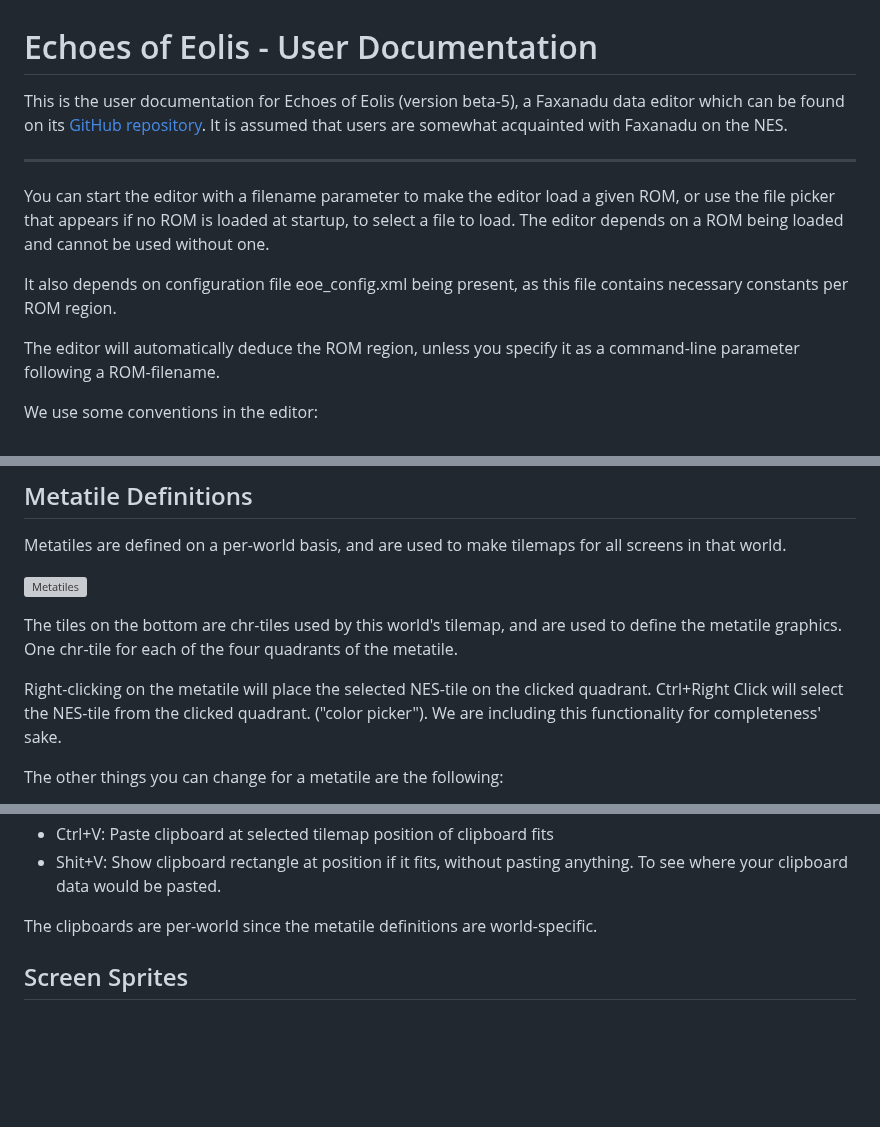
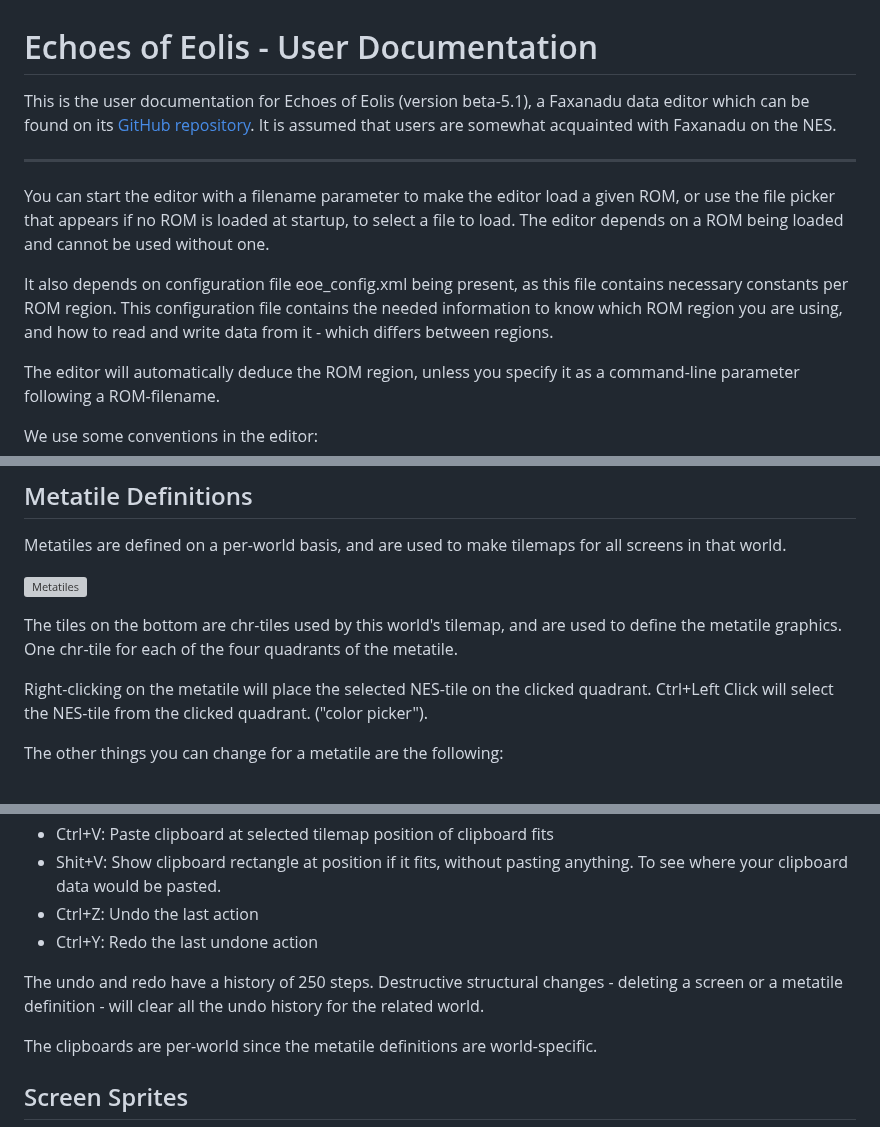
Before and after one commit to kaimitai/faxedit, a Markdown page: docs/doc.md, 3 parts joined by grey strips. GitHub-like rendering; blank space fills up the shorter version; grey boxes are pictures that could not be loaded.

```diff
--- a/docs/doc.md
+++ b/docs/doc.md
@@ -1,12 +1,12 @@
 # Echoes of Eolis - User Documentation
 
-This is the user documentation for Echoes of Eolis (version beta-5), a Faxanadu data editor which can be found on its [GitHub repository](https://github.com/kaimitai/faxedit/). It is assumed that users are somewhat acquainted with Faxanadu on the NES.
+This is the user documentation for Echoes of Eolis (version beta-5.1), a Faxanadu data editor which can be found on its [GitHub repository](https://github.com/kaimitai/faxedit/). It is assumed that users are somewhat acquainted with Faxanadu on the NES.
 
 <hr>
 
 You can start the editor with a filename parameter to make the editor load a given ROM, or use the file picker that appears if no ROM is loaded at startup, to select a file to load. The editor depends on a ROM being loaded and cannot be used without one.
 
-It also depends on configuration file eoe_config.xml being present, as this file contains necessary constants per ROM region.
+It also depends on configuration file eoe_config.xml being present, as this file contains necessary constants per ROM region. This configuration file contains the needed information to know which ROM region you are using, and how to read and write data from it - which differs between regions.
 
 The editor will automatically deduce the ROM region, unless you specify it as a command-line parameter following a ROM-filename.
 
@@ -210,7 +210,7 @@ Metatiles are defined on a per-world basis, and are used to make tilemaps for al
 
 The tiles on the bottom are chr-tiles used by this world's tilemap, and are used to define the metatile graphics. One chr-tile for each of the four quadrants of the metatile.
 
-Right-clicking on the metatile will place the selected NES-tile on the clicked quadrant. Ctrl+Right Click will select the NES-tile from the clicked quadrant. ("color picker"). We are including this functionality for completeness' sake.
+Right-clicking on the metatile will place the selected NES-tile on the clicked quadrant. Ctrl+Left Click will select the NES-tile from the clicked quadrant. ("color picker").
 
 The other things you can change for a metatile are the following:
 
@@ -326,6 +328,10 @@ The controls for making a screen tilemap image is as follows:
 * Ctrl+C: Copy rectangular area to clipboard (one clipboard per world)
 * Ctrl+V: Paste clipboard at selected tilemap position of clipboard fits
 * Shit+V: Show clipboard rectangle at position if it fits, without pasting anything. To see where your clipboard data would be pasted.
+* Ctrl+Z: Undo the last action
+* Ctrl+Y: Redo the last undone action
+
+The undo and redo have a history of 250 steps. Destructive structural changes - deleting a screen or a metatile definition - will clear all the undo history for the related world.
 
 The clipboards are per-world since the metatile definitions are world-specific.
 
```
Also changed, not shown: other parts of docs/doc.md (+12 -6 lines), readme.md (+32 -7 lines), docs/img/win_gfx_world_palette.png.
